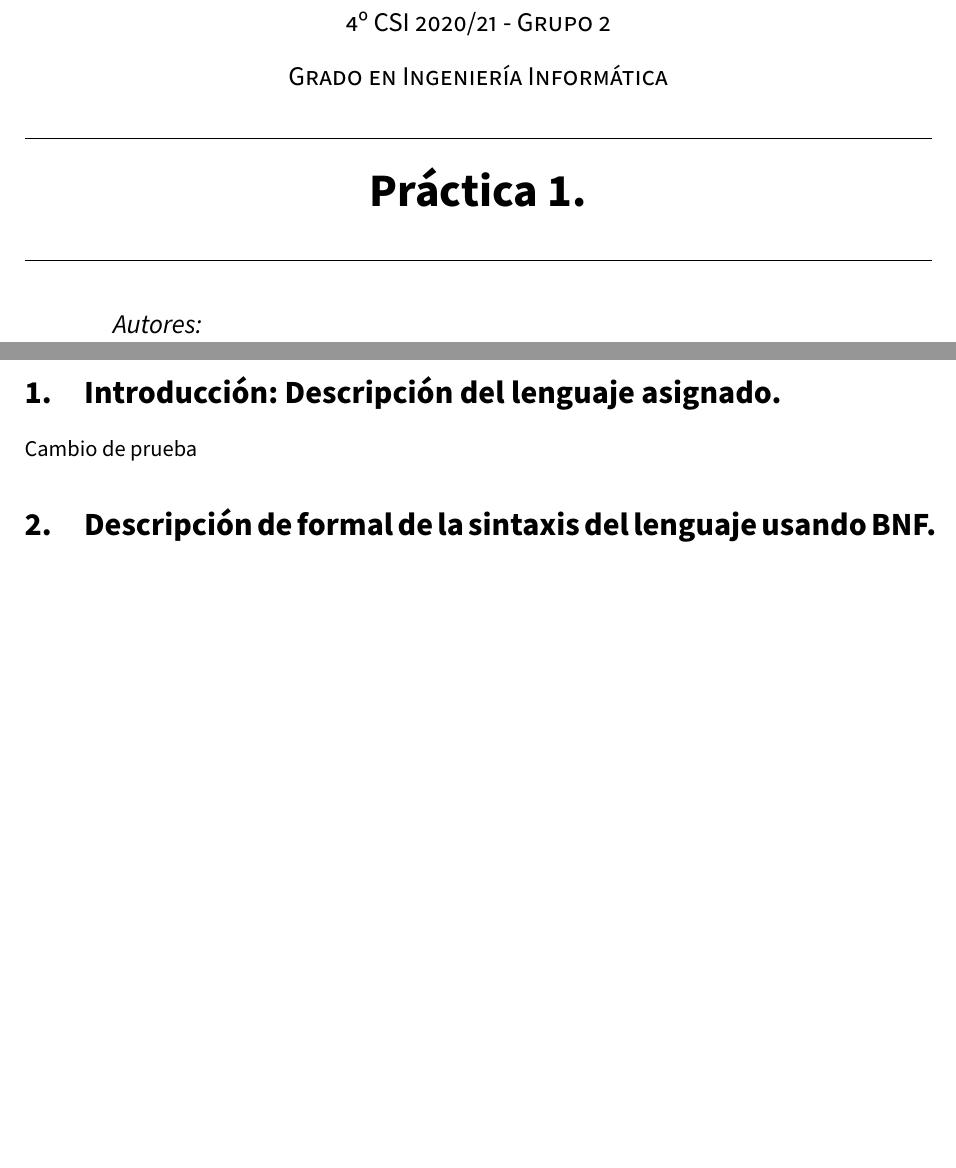
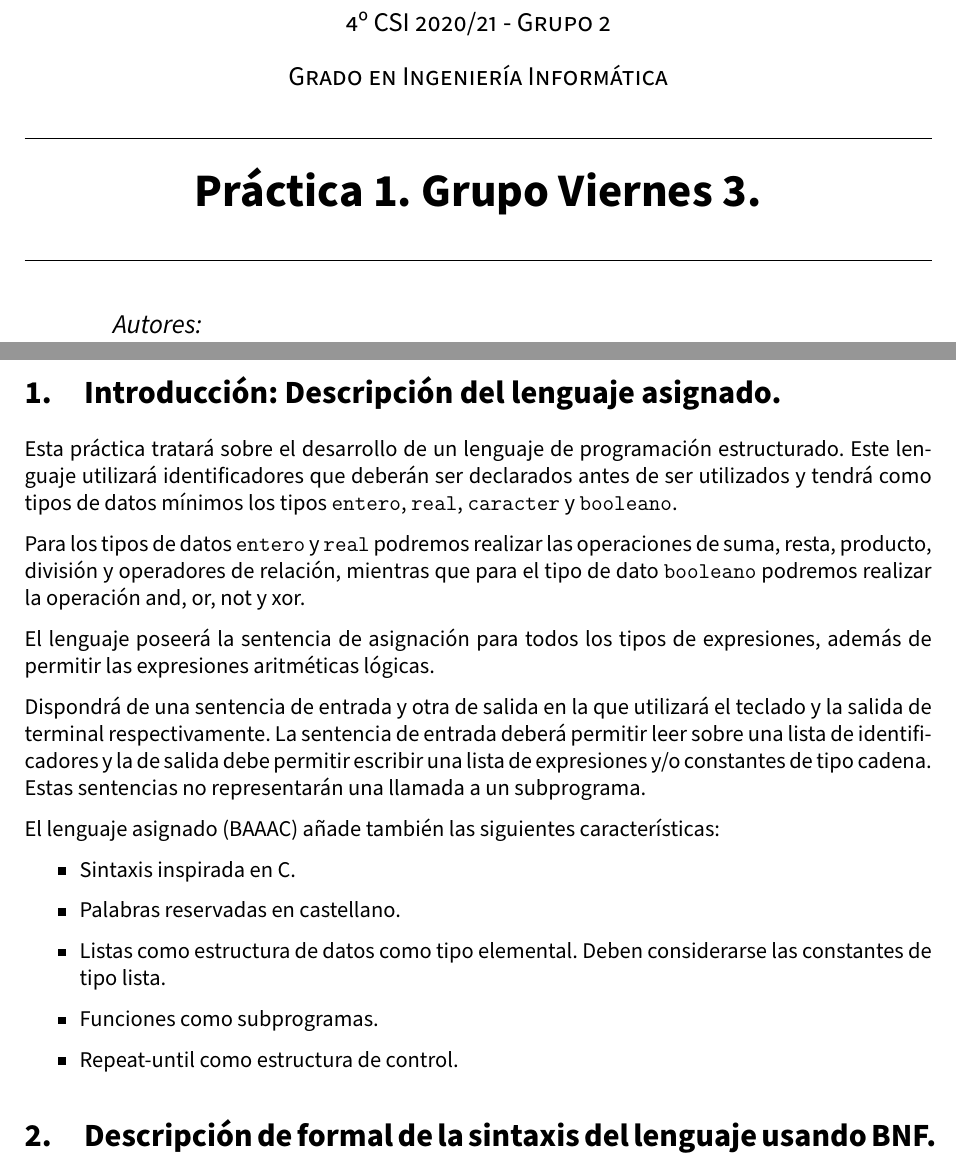
Before and after one commit to advy99/PL, a LaTeX document (memoria/PL_memoria.tex): two parts of pages 1 and 3 of 4, joined at a grey line, cut so that both start at the same text, the shorter picture padded with empty space. Compiled offline with pdfLaTeX.

Commit message:
introduccion sobre las caracteristicas del lenguaje asignado

```diff
--- a/memoria/PL_memoria.tex
+++ b/memoria/PL_memoria.tex
@@ -104,7 +104,7 @@
 
 \setmarginsrb{2 cm}{1 cm}{2 cm}{2 cm}{1 cm}{1.5 cm}{1 cm}{1.5 cm}
 
-\title{Práctica 1.\\
+\title{Práctica 1. Grupo Viernes 3.\\
   \hspace{0.05cm} }
 \author{Antonio David Villegas Yeguas\\
 		Juan Emilio Martinez\\
@@ -174,7 +174,25 @@
 
 \section{Introducción: Descripción del lenguaje asignado.}
 
-Cambio de prueba
+Esta práctica tratará sobre el desarrollo de un lenguaje de programación estructurado. Este lenguaje utilizará identificadores que deberán ser declarados antes de ser utilizados y tendrá como tipos de datos mínimos los tipos \texttt{entero}, \texttt{real}, \texttt{caracter} y \texttt{booleano}.
+
+Para los tipos de datos \texttt{entero} y \texttt{real} podremos realizar las operaciones de suma, resta, producto, división y operadores de relación, mientras que para el tipo de dato \texttt{booleano} podremos realizar la operación and, or, not y xor.
+
+El lenguaje poseerá la sentencia de asignación para todos los tipos de expresiones, además de permitir las expresiones aritméticas lógicas.
+
+Dispondrá de una sentencia de entrada y otra de salida en la que utilizará el teclado y la salida de terminal respectivamente. La sentencia de entrada deberá permitir leer sobre una lista de identificadores y la de salida debe permitir escribir una lista de expresiones y/o constantes de tipo cadena. Estas sentencias no representarán una llamada a un subprograma.
+
+El lenguaje asignado (BAAAC) añade también las siguientes características:
+
+\begin{itemize}
+	\item Sintaxis inspirada en C.
+	\item Palabras reservadas en castellano.
+	\item Listas como estructura de datos como tipo elemental. Deben considerarse las constantes de tipo lista.
+	\item Funciones como subprogramas.
+	\item Repeat-until como estructura de control.
+\end{itemize}
+
+
 
 \section{Descripción de formal de la sintaxis del lenguaje usando BNF.}
 
```
